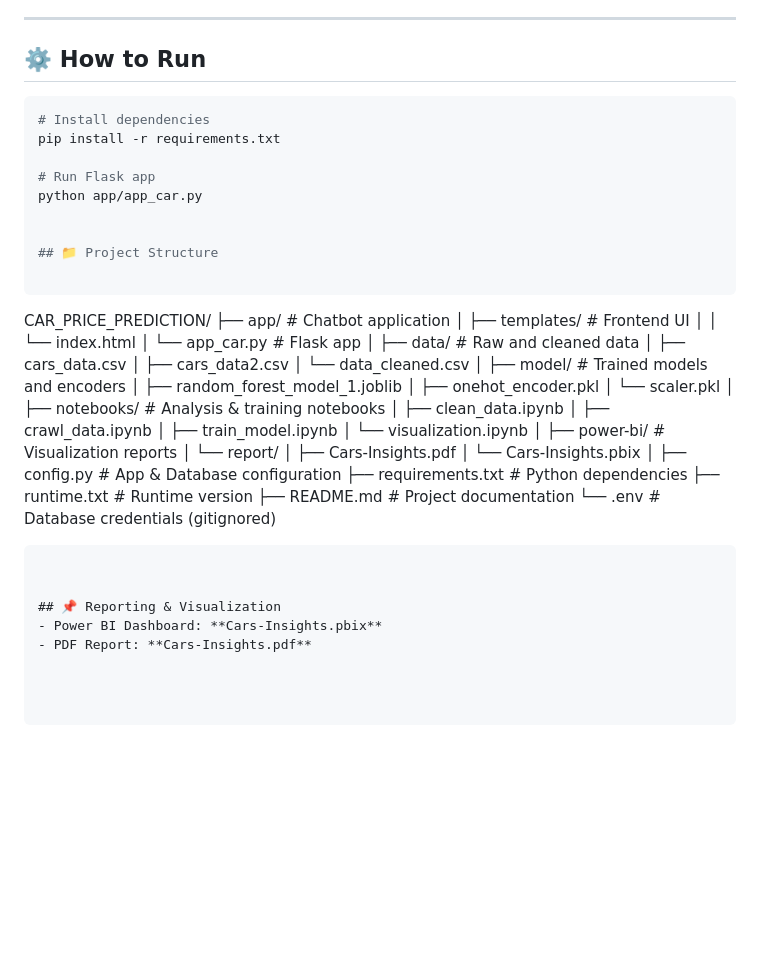
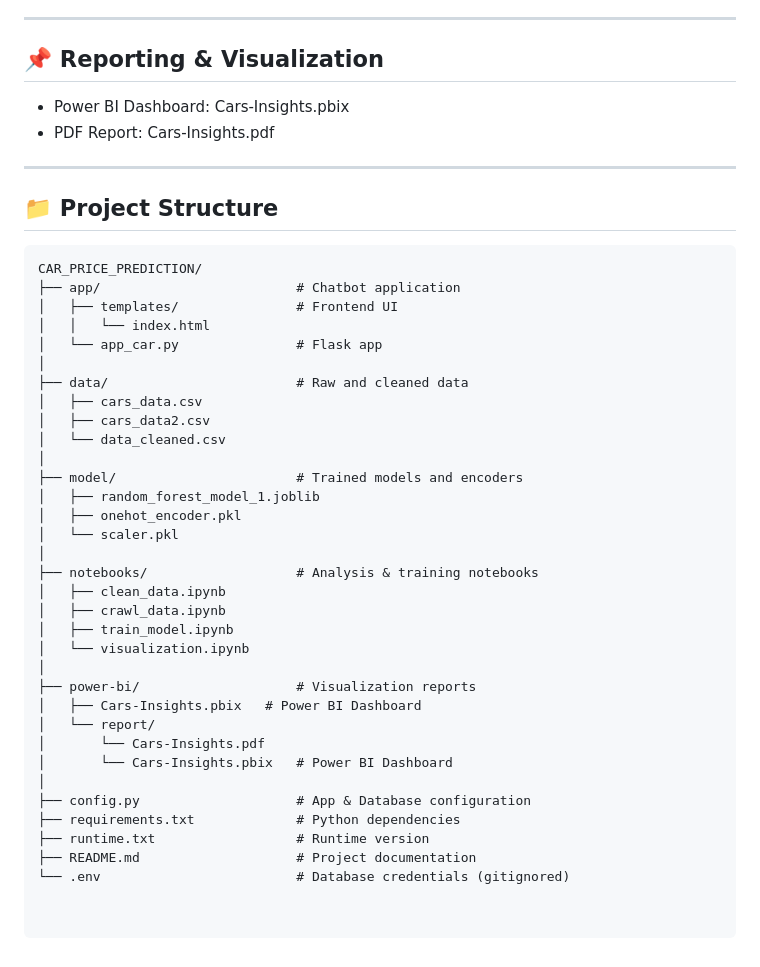
Before and after one commit to nmkhan9/car_price_predict, a Markdown page: README.md, the part around the change. Rendered like a GitHub page; blank space fills up the shorter version.

Commit message:
Update done README.md

````diff
--- a/README.md
+++ b/README.md
@@ -96,19 +96,14 @@ A comparison of regression models:
 
 ---
 
-## ⚙️ How to Run
+## 📌 Reporting & Visualization
+- Power BI Dashboard: Cars-Insights.pbix
+- PDF Report: Cars-Insights.pdf
 
-```bash
-# Install dependencies
-pip install -r requirements.txt
-
-# Run Flask app
-python app/app_car.py
-
+---
 
 ## 📁 Project Structure
-
-```
+```plaintext
 CAR_PRICE_PREDICTION/
 ├── app/                         # Chatbot application
 │   ├── templates/               # Frontend UI
@@ -132,19 +127,13 @@ CAR_PRICE_PREDICTION/
 │   └── visualization.ipynb
 │
 ├── power-bi/                    # Visualization reports
+│   ├── Cars-Insights.pbix   # Power BI Dashboard
 │   └── report/
-│       ├── Cars-Insights.pdf
-│       └── Cars-Insights.pbix
+│       └── Cars-Insights.pdf
+│       └── Cars-Insights.pbix   # Power BI Dashboard
 │
 ├── config.py                    # App & Database configuration
 ├── requirements.txt             # Python dependencies
 ├── runtime.txt                  # Runtime version
 ├── README.md                    # Project documentation
 └── .env                         # Database credentials (gitignored)
-
-```
-
-
-## 📌 Reporting & Visualization
-- Power BI Dashboard: **Cars-Insights.pbix**
-- PDF Report: **Cars-Insights.pdf**
````
